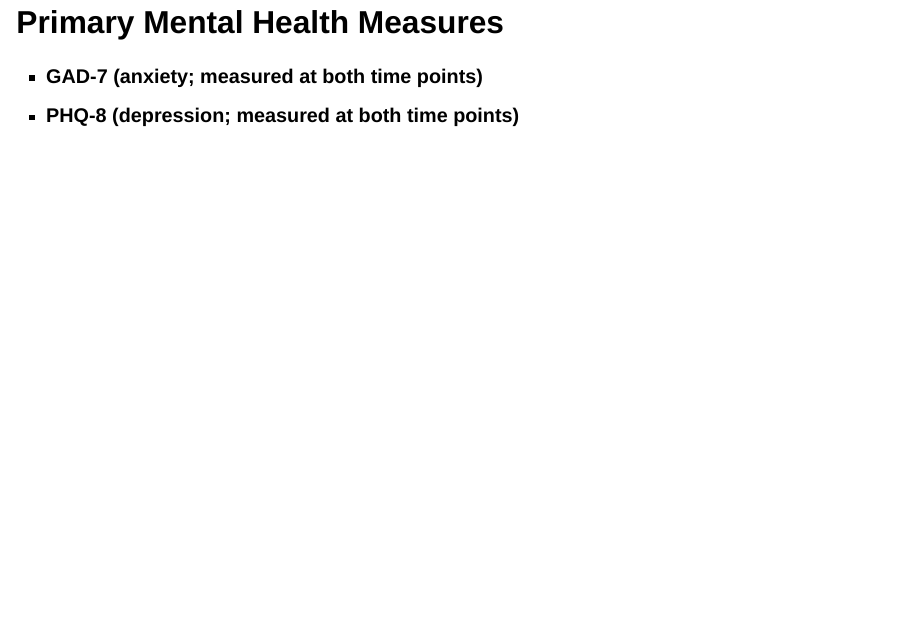
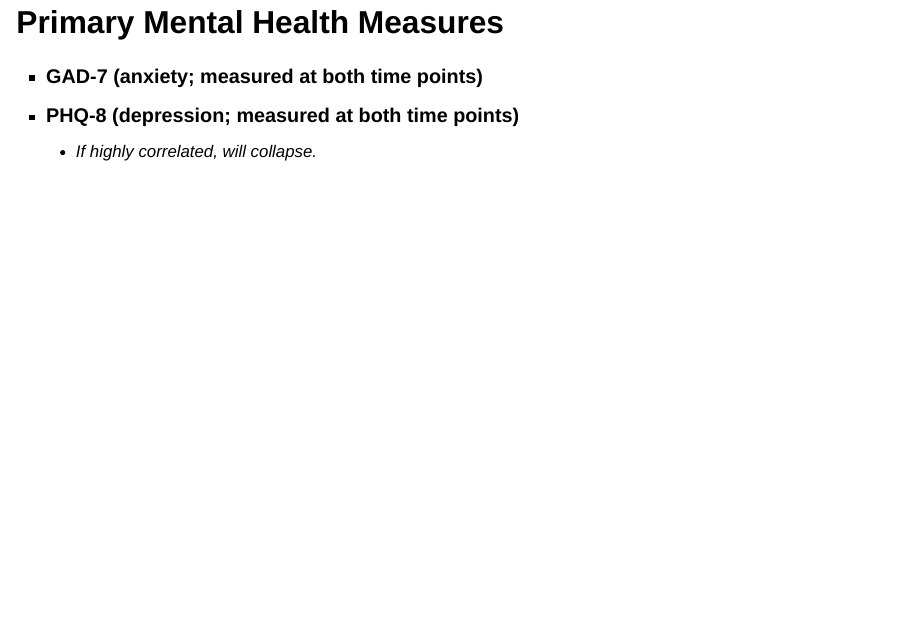
Before and after one commit to scm1210/scm1210.github.io, a Quarto document (posts/LBA-Race-Kickoff/Presentation.qmd): page 13 of 21. Rendered offline with R 4.5, knitr and Pandoc in place of Quarto, with nearby package versions; drawn as Slidy slides in place of the format the file asks for.

Commit message:
small tweaks to aes

```diff
--- a/posts/LBA-Race-Kickoff/Presentation.qmd
+++ b/posts/LBA-Race-Kickoff/Presentation.qmd
@@ -224,6 +224,7 @@ datatable(
 
 -   **GAD-7 (anxiety; measured at both time points)**
 -   **PHQ-8 (depression; measured at both time points)**
+    - If highly correlated, will collapse.
 
 ------------------------------------------------------------------------
 
```
Also changed, not shown: docs/search.json, 2 other files.
